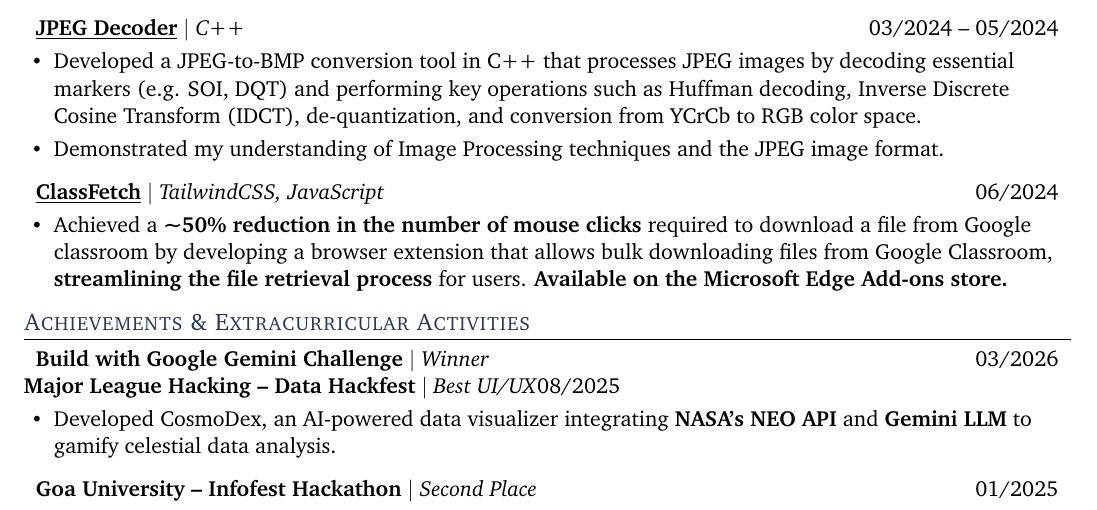
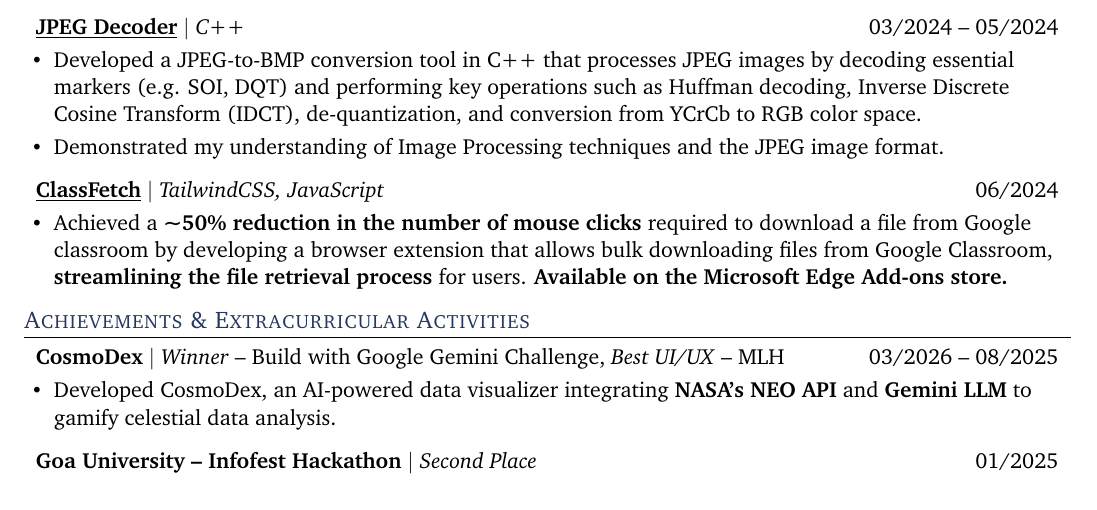
Before and after one commit to deeptejd/resume, a LaTeX CV (resume.tex): part of page 1 of 2, cut so that both start at the same text. Compiled offline with pdfLaTeX.

Commit message:
fix cosmodex achievement title

```diff
--- a/resume.tex
+++ b/resume.tex
@@ -173,8 +173,8 @@
 \section{Achievements \& Extracurricular Activities}
 \begin{outerlist}
     \resumeProjectHeading
-    {\textbf{\href{https://dev.to/deeptej/fusing-nasa-data-with-ai-how-i-built-cosmodex-and-won-the-mlh-data-hackfest-5fmm}{Build with Google Gemini Challenge}} $|$ \emph{Winner}}{03/2026}
-    {\textbf{\href{https://devpost.com/software/cosmodex}{Major League Hacking -- Data Hackfest}} $|$ \emph{Best UI/UX}}{08/2025}
+    {\textbf{CosmoDex} $|$ \emph{Winner} -- \href{https://dev.to/deeptej/fusing-nasa-data-with-ai-how-i-built-cosmodex-and-won-the-mlh-data-hackfest-5fmm}{Build with Google Gemini Challenge}, \emph{Best UI/UX} -- \href{https://devpost.com/software/cosmodex}{MLH}}
+    {03/2026 -- 08/2025}
     \begin{innerlist}
       \item Developed CosmoDex, an AI-powered data visualizer integrating \textbf{NASA's NEO API} and \textbf{Gemini LLM} to gamify celestial data analysis.
     \end{innerlist}
```
